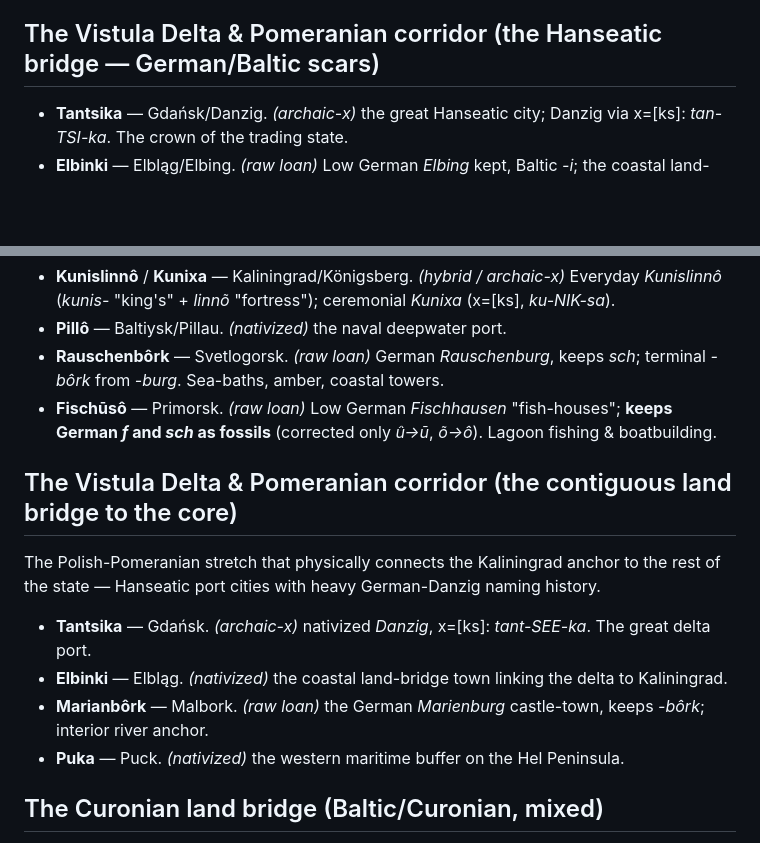
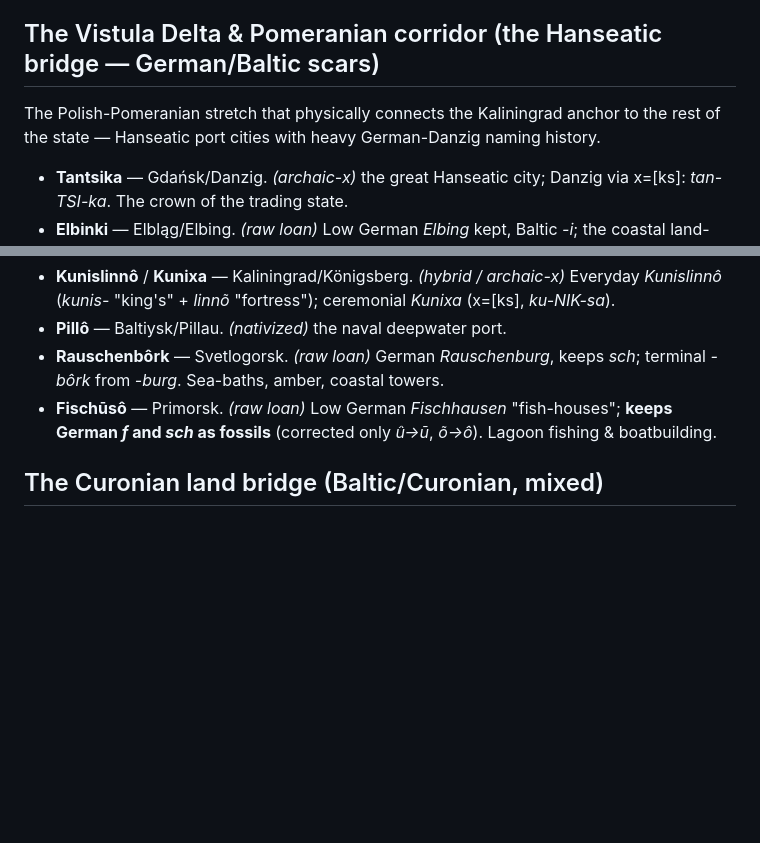
Before and after one commit to quarterback/kels, a Markdown page: world/gazetteer.md, 2 parts joined by grey strips. Drawn GitHub-style; blank space fills up the shorter version.

Commit message:
Dedupe gazetteer Vistula section; fix boundaries orthography note
- Merge the two duplicated "Vistula Delta & Pomeranian corridor" entries
  in the gazetteer into one: keep the "German/Baltic scars" header and the
  fuller city etymologies, graft in the "physically connects the Kaliningrad
  anchor" framing.
- Fix boundaries.md header: "normalized to canon (ô, not õ)".

Co-Authored-By: Claude Opus 4.8 <noreply@anthropic.com>
Claude-Session: https://claude.ai/code/session_01EzZ8Ckd7RvPJiTqSo4cNoG

```diff
--- a/world/gazetteer.md
+++ b/world/gazetteer.md
@@ -28,6 +28,9 @@ spelling kept as a scar · **(archaic-x)** ceremonial [ks] · **(hybrid)** loan
 
 ## The Vistula Delta & Pomeranian corridor (the Hanseatic bridge — German/Baltic scars)
 
+The Polish-Pomeranian stretch that physically connects the Kaliningrad anchor to the rest of the
+state — Hanseatic port cities with heavy German-Danzig naming history.
+
 - **Tantsika** — Gdańsk/Danzig. *(archaic-x)* the great Hanseatic city; Danzig via x=[ks]: *tan-TSI-ka*. The crown of the trading state.
 - **Elbinki** — Elbląg/Elbing. *(raw loan)* Low German *Elbing* kept, Baltic *-i*; the coastal land-bridge hinge.
 - **Marianbôrk** — Malbork/Marienburg. *(raw loan)* the Teutonic castle-town, German *-bôrk* from *-burg*; interior river anchor.
@@ -51,16 +54,6 @@ the land.
 - **Pillô** — Baltiysk/Pillau. *(nativized)* the naval deepwater port.
 - **Rauschenbôrk** — Svetlogorsk. *(raw loan)* German *Rauschenburg*, keeps *sch*; terminal *-bôrk* from *-burg*. Sea-baths, amber, coastal towers.
 - **Fischūsô** — Primorsk. *(raw loan)* Low German *Fischhausen* "fish-houses"; **keeps German *f* and *sch* as fossils** (corrected only *û→ū*, *õ→ô*). Lagoon fishing & boatbuilding.
-
-## The Vistula Delta & Pomeranian corridor (the contiguous land bridge to the core)
-
-The Polish-Pomeranian stretch that physically connects the Kaliningrad anchor to the rest of the
-state — Hanseatic port cities with heavy German-Danzig naming history.
-
-- **Tantsika** — Gdańsk. *(archaic-x)* nativized *Danzig*, x=[ks]: *tant-SEE-ka*. The great delta port.
-- **Elbinki** — Elbląg. *(nativized)* the coastal land-bridge town linking the delta to Kaliningrad.
-- **Marianbôrk** — Malbork. *(raw loan)* the German *Marienburg* castle-town, keeps *-bôrk*; interior river anchor.
-- **Puka** — Puck. *(nativized)* the western maritime buffer on the Hel Peninsula.
 
 ## The Curonian land bridge (Baltic/Curonian, mixed)
 
```
Also changed, not shown: world/boundaries.md (+1 -1 lines).
